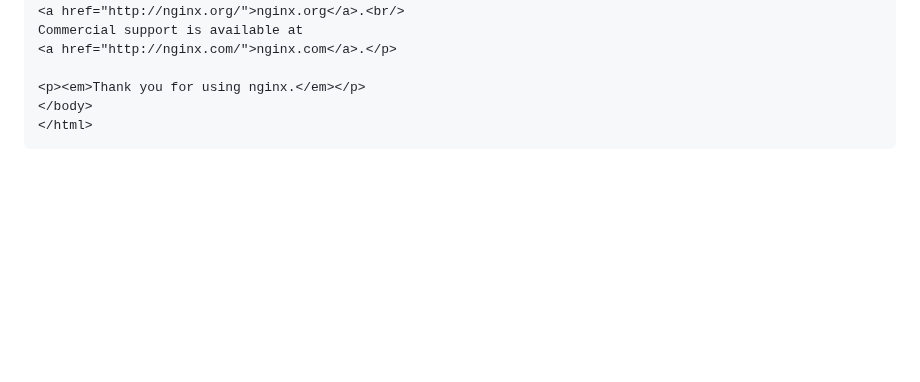
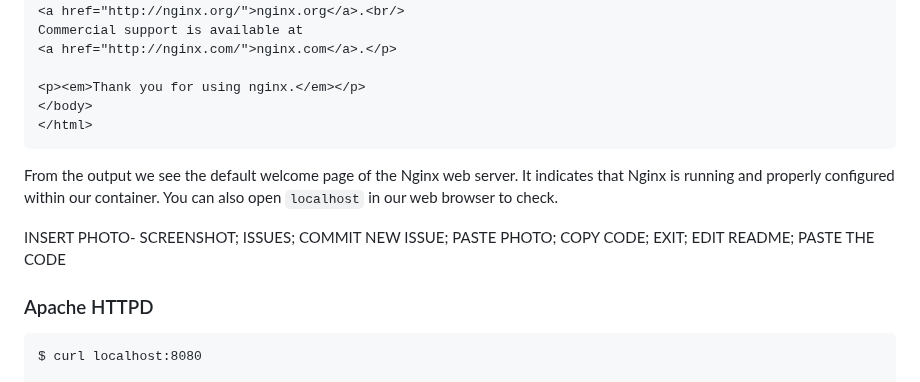
Before and after one commit to dinomite505/learning_docker, a Markdown page: docker-container-assignment/README.md, the part around one of its changes. Drawn GitHub-style; blank space fills up the shorter version.

````diff
--- a/docker-container-assignment/README.md
+++ b/docker-container-assignment/README.md
@@ -183,5 +183,11 @@ Commercial support is available at
 </body>
 </html>
 ```
+From the output we see the default welcome page of the Nginx web server. It indicates that Nginx is running and properly configured within our container. You can also open `localhost` in our web browser to check.
+<br>
 
+INSERT PHOTO- SCREENSHOT; ISSUES; COMMIT NEW ISSUE; PASTE PHOTO; COPY CODE; EXIT; EDIT README; PASTE THE CODE
+### Apache HTTPD
+```
+$ curl localhost:8080
 
````
Also changed, not shown: other parts of docker-container-assignment/README.md (+2 -0 lines).
